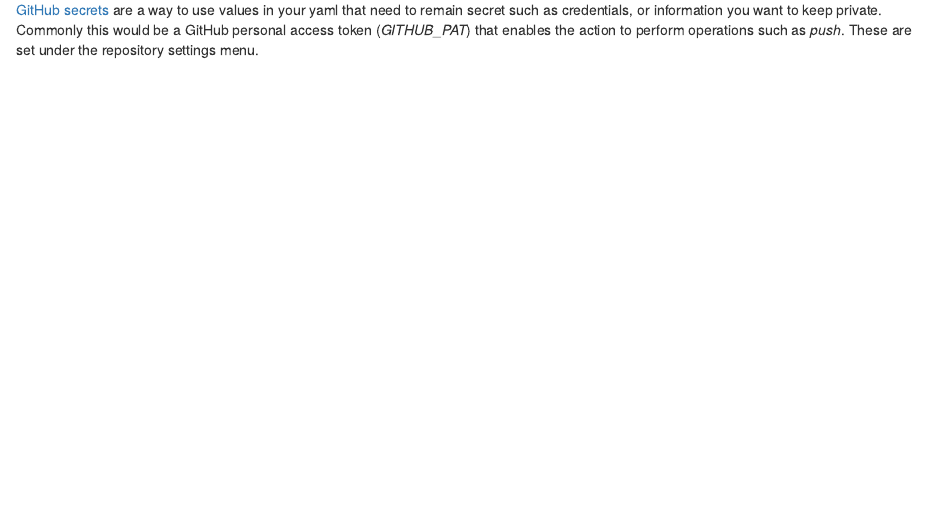
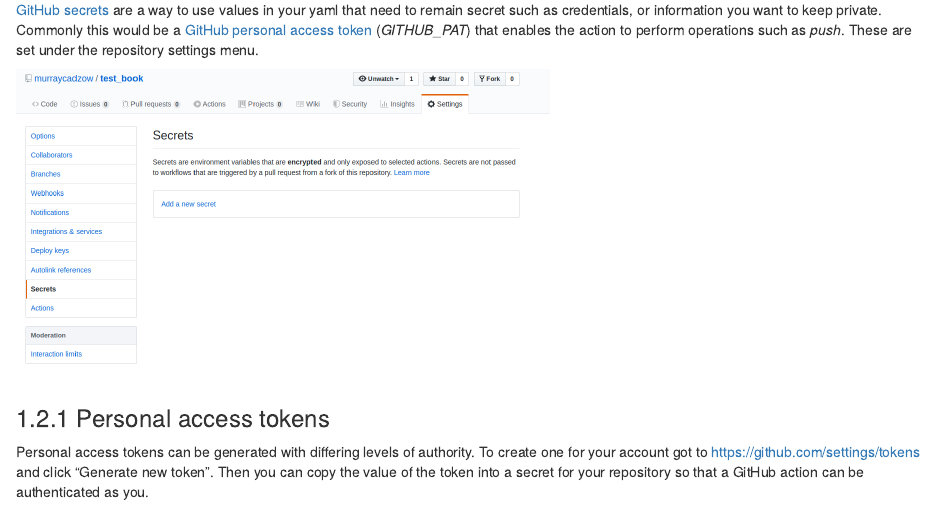
Before and after one commit to orchid00/actions_sandbox, an R Markdown document (04-understanding_yaml.Rmd): the page in a window 1100 px wide, from 1470 px down. Rendered offline with R 4.5, knitr and Pandoc, with nearby package versions; folded parts are opened; drawn as R Markdown's standard HTML page in place of the format the file asks for.

Commit message:
improve documentation of secrets

````diff
--- a/04-understanding_yaml.Rmd
+++ b/04-understanding_yaml.Rmd
@@ -77,4 +77,14 @@
 
 ## GitHub Secrets {#secrets}
 
-[GitHub secrets](https://help.github.com/en/actions/automating-your-workflow-with-github-actions/creating-and-using-encrypted-secrets) are a way to use values in your yaml that need to remain secret such as credentials, or information you want to keep private. Commonly this would be a GitHub personal access token (_GITHUB_PAT_) that enables the action to perform operations such as _push_. These are set under the repository settings menu.
+[GitHub secrets](https://help.github.com/en/actions/automating-your-workflow-with-github-actions/creating-and-using-encrypted-secrets) are a way to use values in your yaml that need to remain secret such as credentials, or information you want to keep private. Commonly this would be a [GitHub personal access token](https://help.github.com/en/github/authenticating-to-github/creating-a-personal-access-token-for-the-command-line) (_GITHUB_PAT_) that enables the action to perform operations such as _push_. These are set under the repository settings menu.
+
+```{r, eval = TRUE, echo = FALSE}
+knitr::include_graphics("images/add_secret.png")
+```
+
+
+
+### Personal access tokens {#github-pat}
+
+Personal access tokens can be generated with differing levels of authority. To create one for your account got to https://github.com/settings/tokens and click "Generate new token". Then you can copy the value of the token into a secret for your repository so that a GitHub action can be authenticated as you.
````
Also changed, not shown: images/add_secret.png (added).
